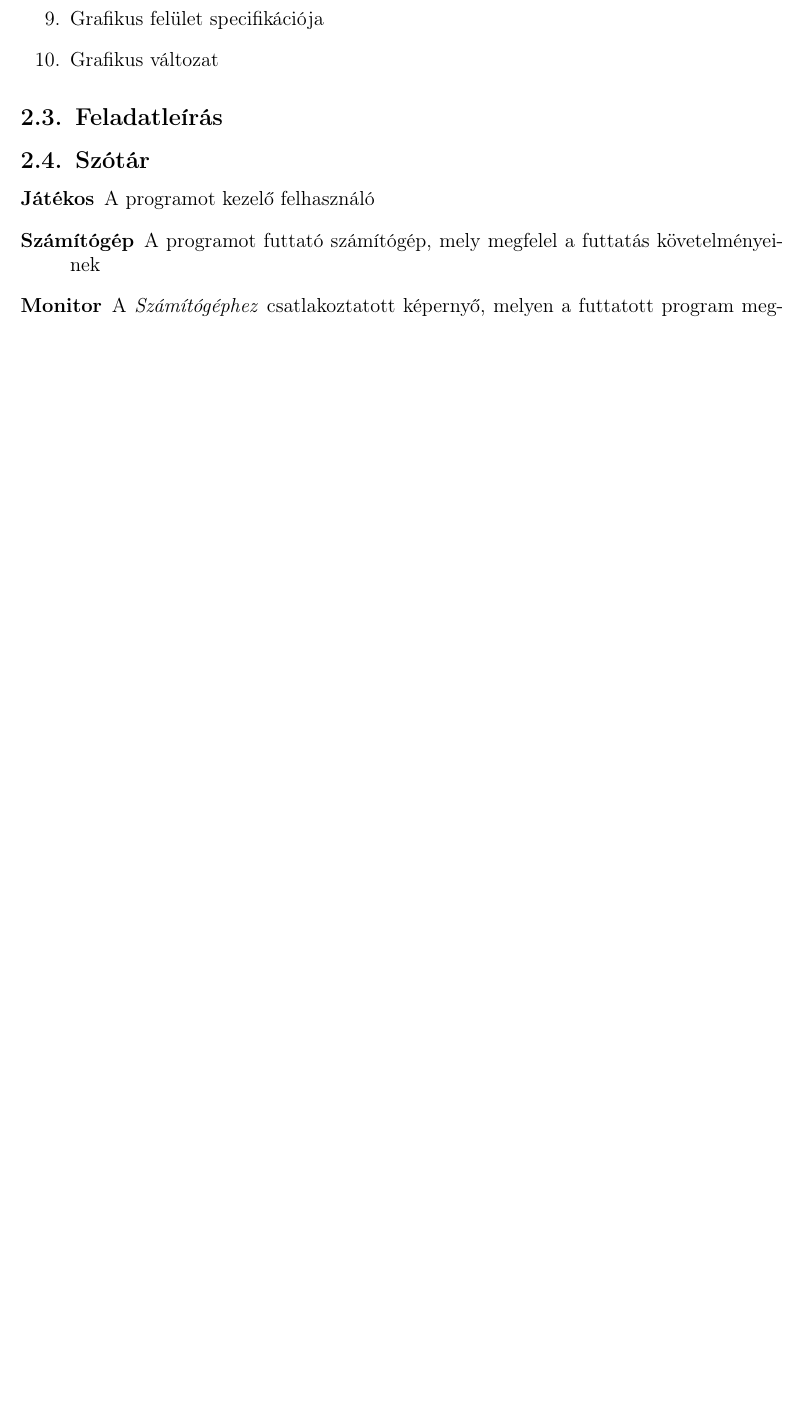
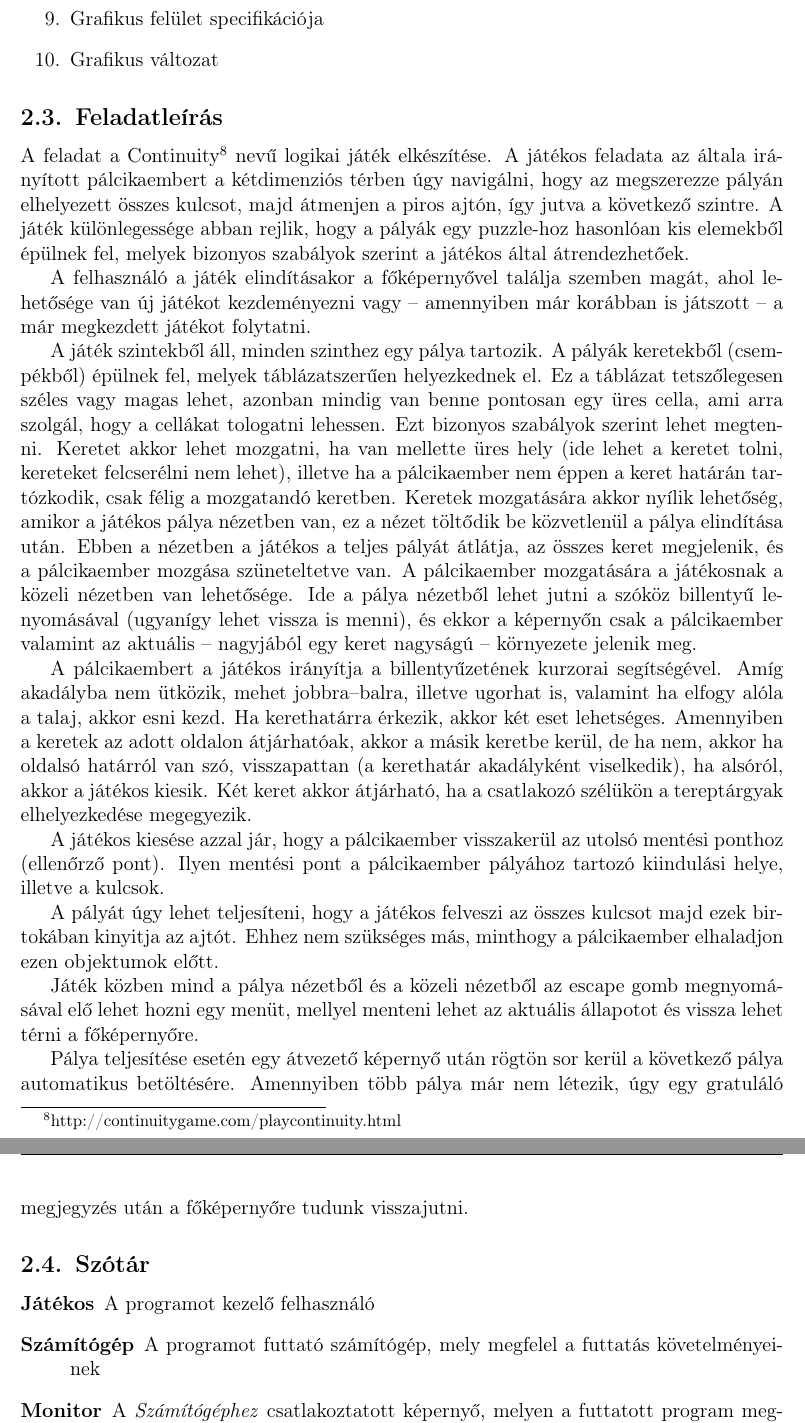
Before and after one commit to nandinc/Continuity, a LaTeX document (docs/02/02.tex): part of page 7 of 8 before the commit and two parts of pages 7 and 8 of 9 after it, the two joined at a grey line, cut so that both start at the same text, the shorter picture padded with empty space. Compiled offline with pdfLaTeX.

Commit message:
First draft of project description. Needs polishing, not yet finished.

```diff
--- a/docs/02/02.tex
+++ b/docs/02/02.tex
@@ -185,6 +185,25 @@ A doukumentáció \LaTeX -ben készül, melyben roppant egyszerű a dokumentál
 	\end{enumerate}
 
 \subsection{Feladatleírás}
+
+	A feladat a Continuity\footnote{http://continuitygame.com/playcontinuity.html} nevű logikai játék elkészítése.  A játékos feladata az általa irányított pálcikaembert a kétdimenziós térben úgy navigálni, hogy az megszerezze pályán elhelyezett összes kulcsot, majd átmenjen a piros ajtón, így jutva a következő szintre. A játék különlegessége abban rejlik, hogy a pályák egy puzzle-hoz hasonlóan kis elemekből épülnek fel, melyek bizonyos szabályok szerint a játékos által átrendezhetőek.
+
+	A felhasználó a játék elindításakor a főképernyővel találja szemben magát, ahol lehetősége van új játékot kezdeményezni vagy – amennyiben már korábban is játszott -- a már megkezdett játékot folytatni.
+
+	A játék szintekből áll, minden szinthez egy pálya tartozik. A pályák keretekből (csempékből) épülnek fel, melyek táblázatszerűen helyezkednek el. Ez a táblázat tetszőlegesen széles vagy magas lehet, azonban mindig van benne pontosan egy üres cella, ami arra szolgál, hogy a cellákat tologatni lehessen. Ezt bizonyos szabályok szerint lehet megtenni. Keretet akkor lehet mozgatni, ha van mellette üres hely (ide lehet a keretet tolni, kereteket felcserélni nem lehet), illetve ha a pálcikaember nem éppen a keret határán tartózkodik, csak félig a mozgatandó keretben.
+Keretek mozgatására akkor nyílik lehetőség, amikor a játékos pálya nézetben van, ez a nézet töltődik be közvetlenül a pálya elindítása után. Ebben a nézetben a játékos a teljes pályát átlátja, az összes keret megjelenik, és a pálcikaember mozgása szüneteltetve van.
+A pálcikaember mozgatására a játékosnak a közeli nézetben van lehetősége. Ide a pálya nézetből lehet jutni a szóköz billentyű lenyomásával (ugyanígy lehet vissza is menni), és ekkor a képernyőn csak a pálcikaember valamint az aktuális -- nagyjából egy keret nagyságú -- környezete jelenik meg.
+
+	A pálcikaembert a játékos irányítja a billentyűzetének kurzorai segítségével. Amíg akadályba nem ütközik, mehet jobbra--balra, illetve ugorhat is, valamint ha elfogy alóla a talaj, akkor esni kezd. Ha kerethatárra érkezik, akkor két eset lehetséges. Amennyiben a keretek az adott oldalon átjárhatóak, akkor a másik keretbe kerül, de ha nem, akkor ha oldalsó határról van szó, visszapattan (a kerethatár akadályként viselkedik), ha alsóról, akkor a játékos kiesik. Két keret akkor átjárható, ha a csatlakozó szélükön a tereptárgyak elhelyezkedése megegyezik.
+
+	A játékos kiesése azzal jár, hogy a pálcikaember visszakerül az utolsó mentési ponthoz (ellenőrző pont). Ilyen mentési pont a pálcikaember pályához tartozó kiindulási helye, illetve a kulcsok.
+
+	A pályát úgy lehet teljesíteni, hogy a játékos felveszi az összes kulcsot majd ezek birtokában kinyitja az ajtót. Ehhez nem szükséges más, minthogy a pálcikaember elhaladjon ezen objektumok előtt.
+
+	Játék közben mind a pálya nézetből és a közeli nézetből az escape gomb megnyomásával elő lehet hozni egy menüt, mellyel menteni lehet az aktuális állapotot és vissza lehet térni a főképernyőre.
+
+	Pálya teljesítése esetén egy átvezető képernyő után rögtön sor kerül a következő pálya automatikus betöltésére. Amennyiben több pálya már nem létezik, úgy egy gratuláló megjegyzés után a főképernyőre tudunk visszajutni.
+
 \subsection{Szótár}
 
 \begin{description}
```
